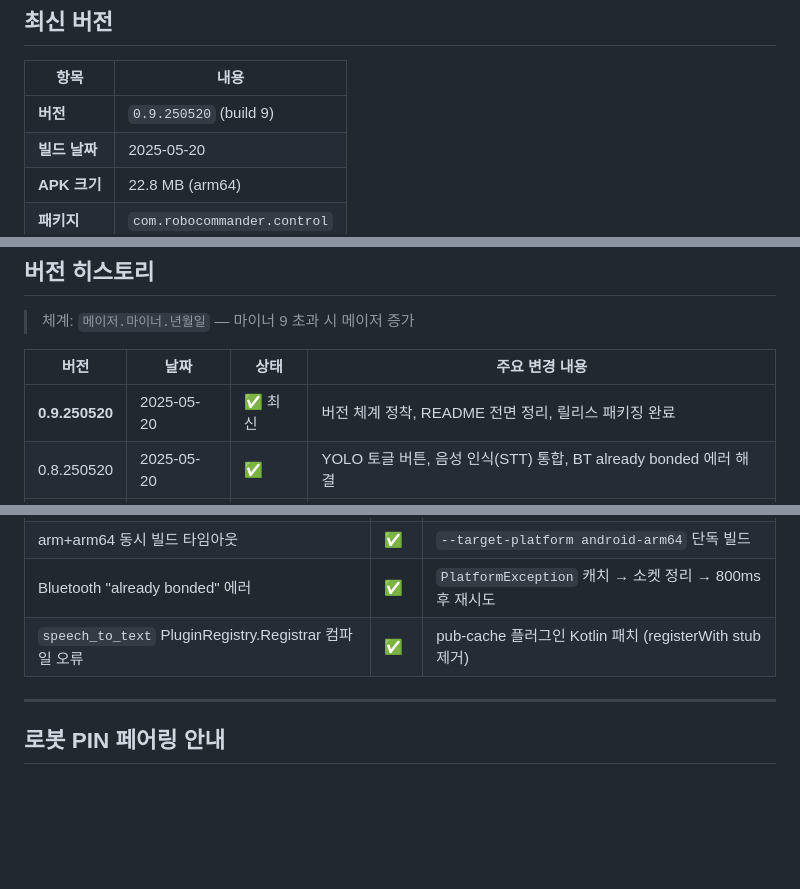
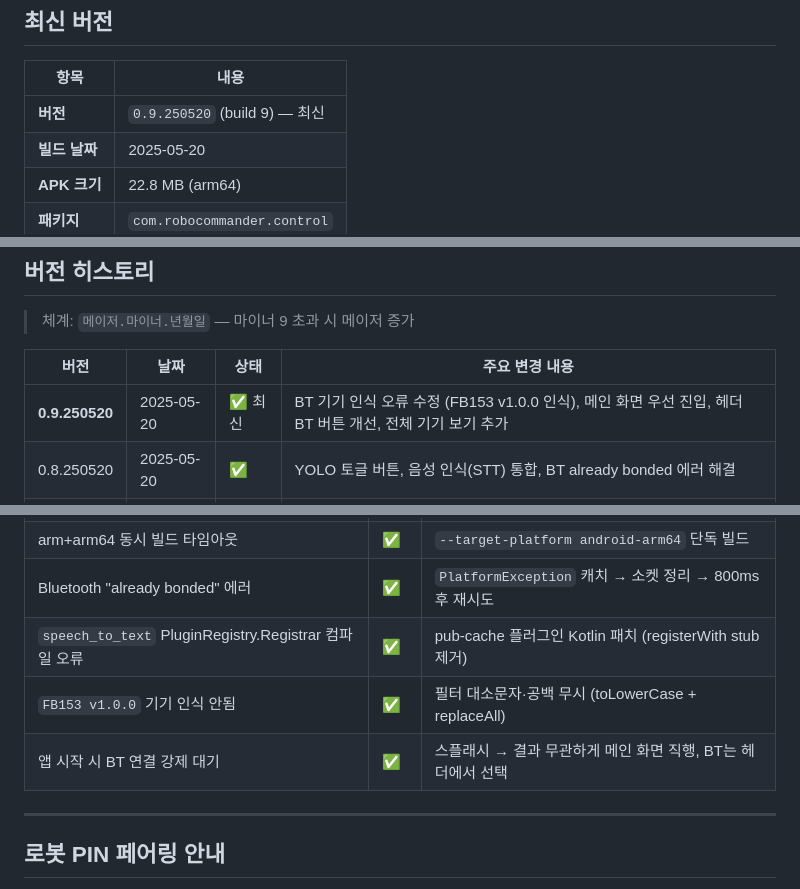
Before and after one commit to EmmettHwang/yolov5_fb153Humanoid_kotlin, a Markdown page: README.md, 3 parts joined by grey strips. Rendered like a GitHub page; blank space fills up the shorter version.

Commit message:
docs: v0.9.250520 README 완성 — 이슈 해결 이력 추가

```diff
--- a/README.md
+++ b/README.md
@@ -9,7 +9,7 @@
 
 | 항목 | 내용 |
 |------|------|
-| **버전** | `0.9.250520` (build 9) |
+| **버전** | `0.9.250520` (build 9) — 최신 |
 | **빌드 날짜** | 2025-05-20 |
 | **APK 크기** | 22.8 MB (arm64) |
 | **패키지** | `com.robocommander.control` |
@@ -23,7 +23,7 @@
 
 | 버전 | 날짜 | 상태 | 주요 변경 내용 |
 |------|------|------|--------------|
-| **0.9.250520** | 2025-05-20 | ✅ 최신 | 버전 체계 정착, README 전면 정리, 릴리스 패키징 완료 |
+| **0.9.250520** | 2025-05-20 | ✅ 최신 | BT 기기 인식 오류 수정 (FB153 v1.0.0 인식), 메인 화면 우선 진입, 헤더 BT 버튼 개선, 전체 기기 보기 추가 |
 | 0.8.250520 | 2025-05-20 | ✅ | YOLO 토글 버튼, 음성 인식(STT) 통합, BT already bonded 에러 해결 |
 | 0.7.250515 | 2025-05-15 | ✅ | MAC 4자리 기기 선택 화면, 앱 재시작 자동 재연결 |
 | 0.6.250510 | 2025-05-10 | ✅ | 릴리스 APK 빌드(서명), ZIP 패키징, GitHub 초기 커밋 |
@@ -153,6 +153,8 @@ lib/
 | arm+arm64 동시 빌드 타임아웃 | ✅ | `--target-platform android-arm64` 단독 빌드 |
 | Bluetooth "already bonded" 에러 | ✅ | `PlatformException` 캐치 → 소켓 정리 → 800ms 후 재시도 |
 | `speech_to_text` PluginRegistry.Registrar 컴파일 오류 | ✅ | pub-cache 플러그인 Kotlin 패치 (registerWith stub 제거) |
+| `FB153 v1.0.0` 기기 인식 안됨 | ✅ | 필터 대소문자·공백 무시 (toLowerCase + replaceAll) |
+| 앱 시작 시 BT 연결 강제 대기 | ✅ | 스플래시 → 결과 무관하게 메인 화면 직행, BT는 헤더에서 선택 |
 
 ---
 
```
